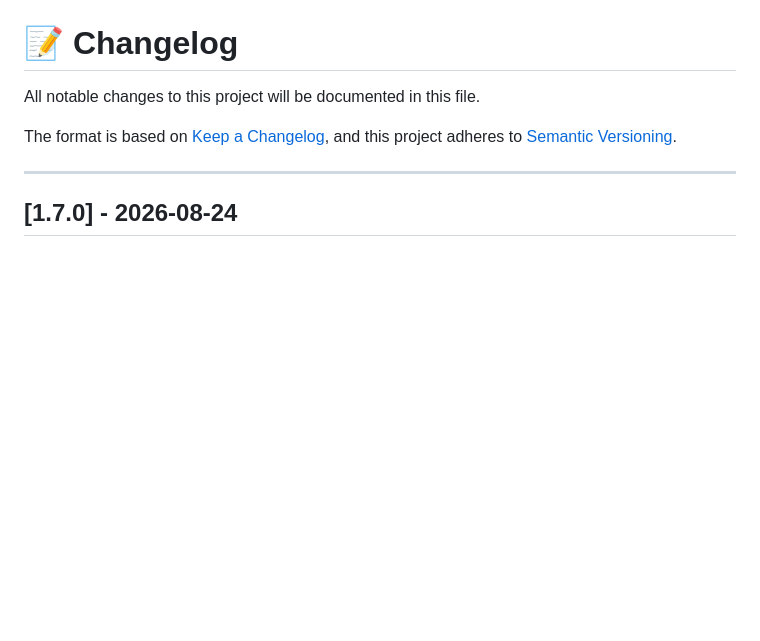
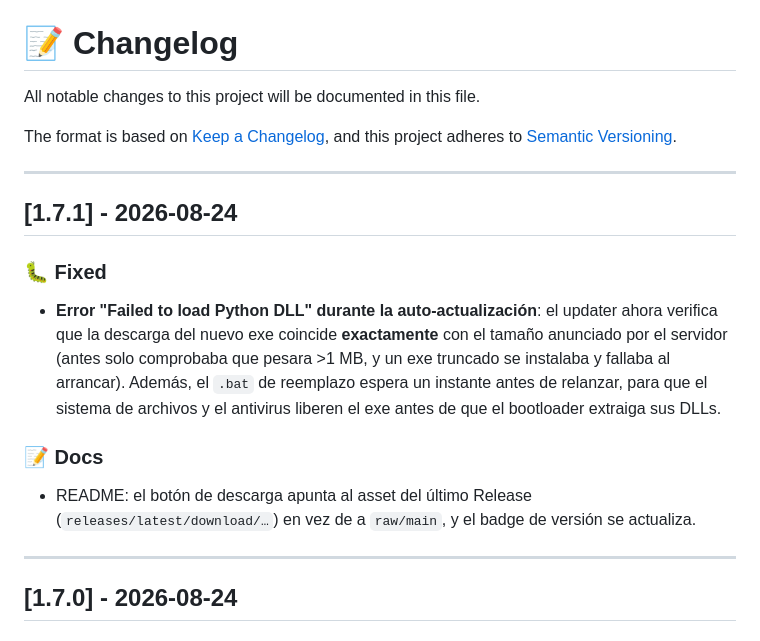
Before and after one commit to ZabaHD4K/DescargadorYT, a Markdown page: CHANGELOG.md, the part around the change. GitHub-like rendering; blank space fills up the shorter version.

Commit message:
docs: add 1.7.1 changelog entry

```diff
--- a/CHANGELOG.md
+++ b/CHANGELOG.md
@@ -4,6 +4,22 @@ All notable changes to this project will be documented in this file.
 
 The format is based on [Keep a Changelog](https://keepachangelog.com/en/1.0.0/),
 and this project adheres to [Semantic Versioning](https://semver.org/).
+
+---
+
+## [1.7.1] - 2026-08-24
+
+### 🐛 Fixed
+- **Error "Failed to load Python DLL" durante la auto-actualización**: el updater ahora
+  verifica que la descarga del nuevo exe coincide **exactamente** con el tamaño anunciado
+  por el servidor (antes solo comprobaba que pesara >1 MB, y un exe truncado se instalaba
+  y fallaba al arrancar). Además, el `.bat` de reemplazo espera un instante antes de
+  relanzar, para que el sistema de archivos y el antivirus liberen el exe antes de que el
+  bootloader extraiga sus DLLs.
+
+### 📝 Docs
+- README: el botón de descarga apunta al asset del último Release
+  (`releases/latest/download/…`) en vez de a `raw/main`, y el badge de versión se actualiza.
 
 ---
 
```
